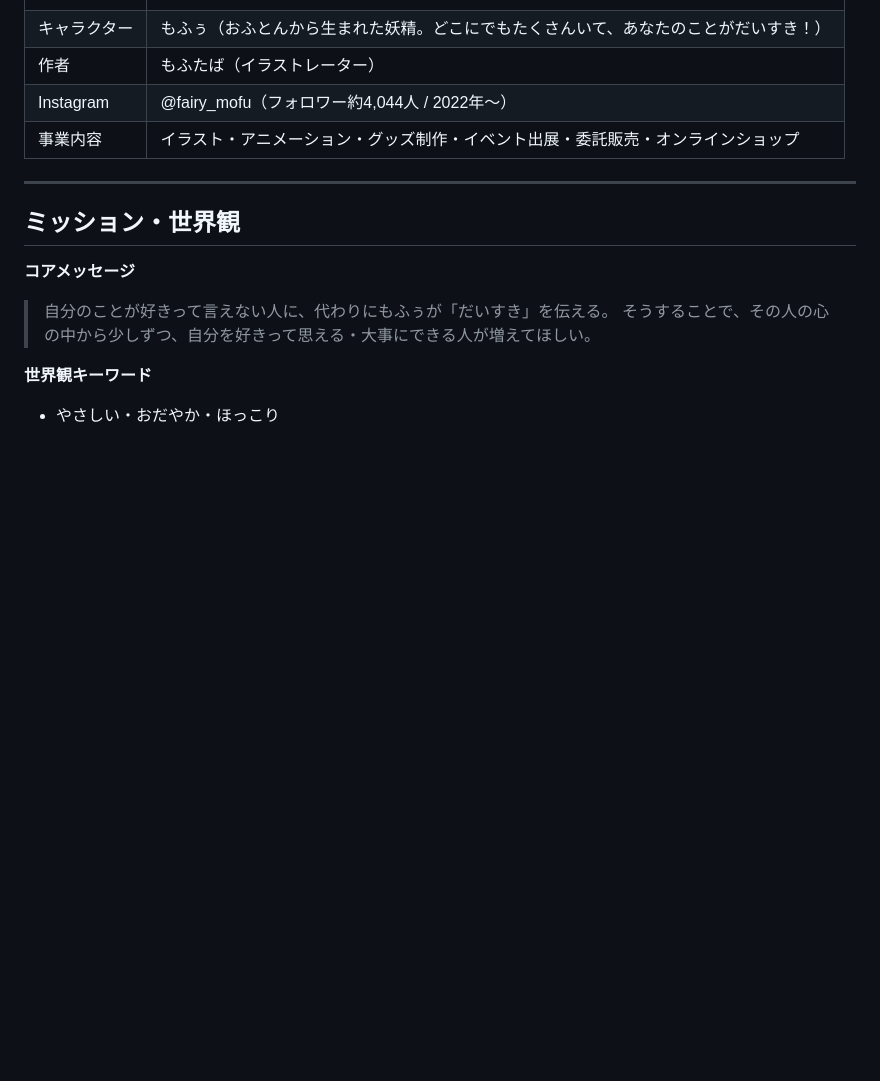
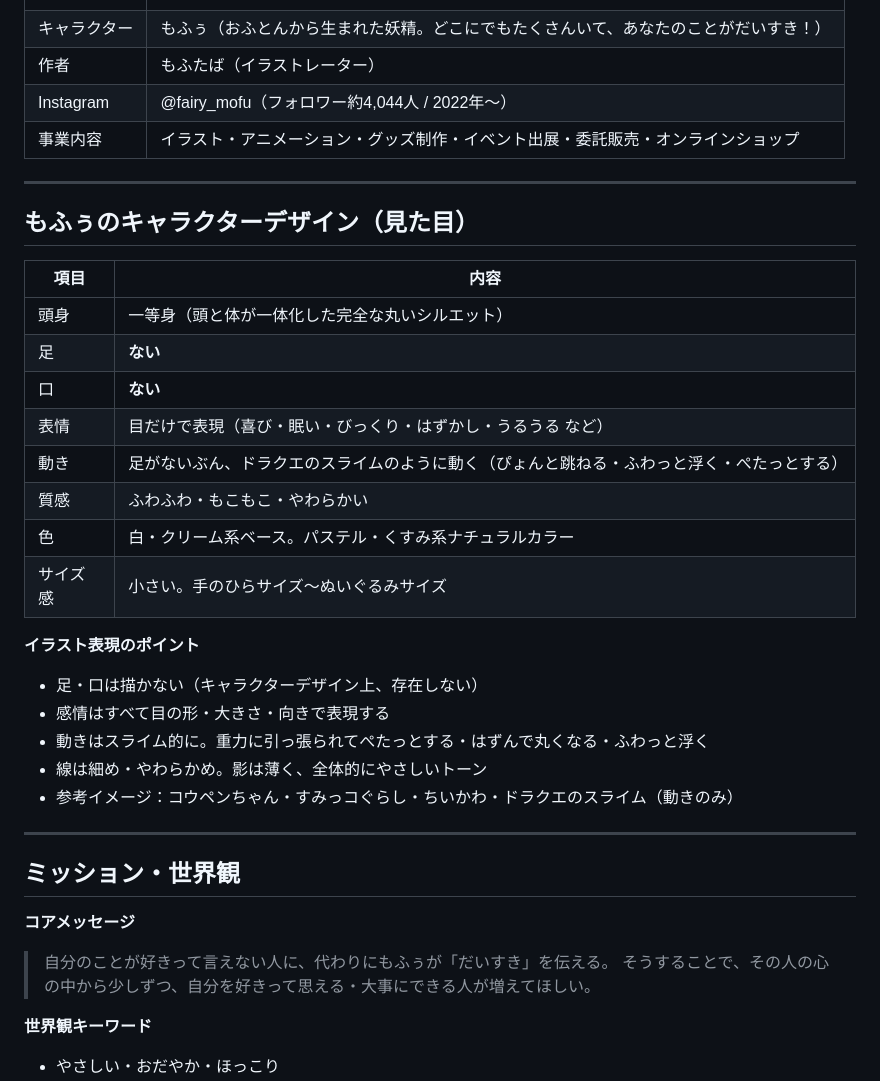
Before and after one commit to mofutaba/hatsu, a Markdown page: CLAUDE.md, the part around the change. Drawn GitHub-style; blank space fills up the shorter version.

Commit message:
Add もふぅ character design section to CLAUDE.md
Documents visual identity: one-head-tall, no legs, no mouth, eyes-only expressions, slime-like movement.

https://claude.ai/code/session_01BJZB25ukzbPptWMEQr1uFc

```diff
--- a/CLAUDE.md
+++ b/CLAUDE.md
@@ -11,6 +11,28 @@
 | 作者 | もふたば（イラストレーター） |
 | Instagram | @fairy_mofu（フォロワー約4,044人 / 2022年〜） |
 | 事業内容 | イラスト・アニメーション・グッズ制作・イベント出展・委託販売・オンラインショップ |
+
+---
+
+## もふぅのキャラクターデザイン（見た目）
+
+| 項目 | 内容 |
+|------|------|
+| 頭身 | 一等身（頭と体が一体化した完全な丸いシルエット） |
+| 足 | **ない** |
+| 口 | **ない** |
+| 表情 | 目だけで表現（喜び・眠い・びっくり・はずかし・うるうる など） |
+| 動き | 足がないぶん、ドラクエのスライムのように動く（ぴょんと跳ねる・ふわっと浮く・ぺたっとする） |
+| 質感 | ふわふわ・もこもこ・やわらかい |
+| 色 | 白・クリーム系ベース。パステル・くすみ系ナチュラルカラー |
+| サイズ感 | 小さい。手のひらサイズ〜ぬいぐるみサイズ |
+
+**イラスト表現のポイント**
+- 足・口は描かない（キャラクターデザイン上、存在しない）
+- 感情はすべて目の形・大きさ・向きで表現する
+- 動きはスライム的に。重力に引っ張られてぺたっとする・はずんで丸くなる・ふわっと浮く
+- 線は細め・やわらかめ。影は薄く、全体的にやさしいトーン
+- 参考イメージ：コウペンちゃん・すみっコぐらし・ちいかわ・ドラクエのスライム（動きのみ）
 
 ---
 
```
